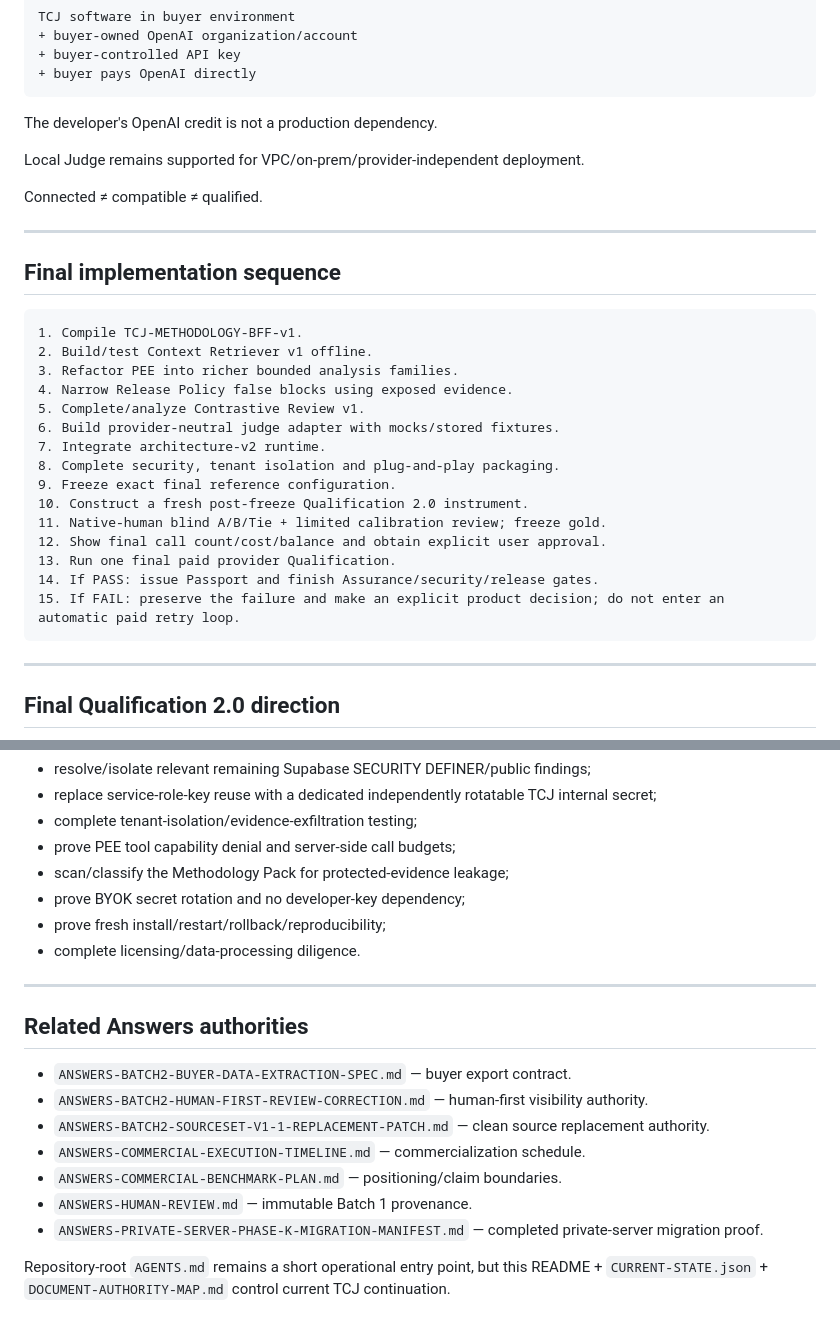
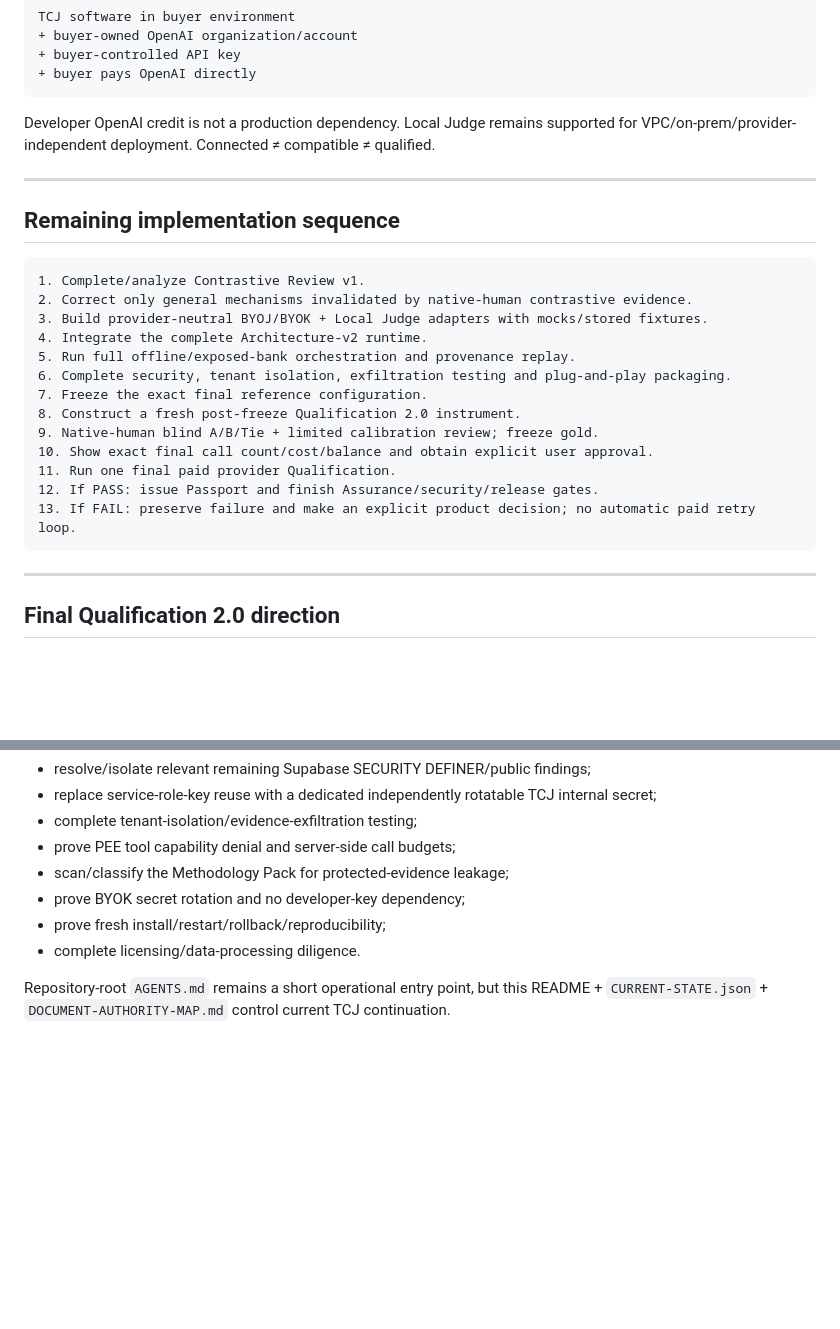
Before and after one commit to dechadae/flipgazine, a Markdown page: docs/chatgpt-workflow/README.md, 2 parts joined by grey strips. Rendered like a GitHub page; blank space fills up the shorter version.

````diff
--- a/docs/chatgpt-workflow/README.md
+++ b/docs/chatgpt-workflow/README.md
@@ -226,32 +233,26 @@ TCJ software in buyer environment
 + buyer pays OpenAI directly
 ```
 
-The developer's OpenAI credit is not a production dependency.
-
-Local Judge remains supported for VPC/on-prem/provider-independent deployment.
-
-Connected ≠ compatible ≠ qualified.
+Developer OpenAI credit is not a production dependency. Local Judge remains supported for VPC/on-prem/provider-independent deployment. Connected ≠ compatible ≠ qualified.
 
 ---
 
-## Final implementation sequence
+## Remaining implementation sequence
 
 ```text
-1. Compile TCJ-METHODOLOGY-BFF-v1.
-2. Build/test Context Retriever v1 offline.
-3. Refactor PEE into richer bounded analysis families.
-4. Narrow Release Policy false blocks using exposed evidence.
-5. Complete/analyze Contrastive Review v1.
-6. Build provider-neutral judge adapter with mocks/stored fixtures.
-7. Integrate architecture-v2 runtime.
-8. Complete security, tenant isolation and plug-and-play packaging.
-9. Freeze exact final reference configuration.
-10. Construct a fresh post-freeze Qualification 2.0 instrument.
-11. Native-human blind A/B/Tie + limited calibration review; freeze gold.
-12. Show final call count/cost/balance and obtain explicit user approval.
-13. Run one final paid provider Qualification.
-14. If PASS: issue Passport and finish Assurance/security/release gates.
-15. If FAIL: preserve the failure and make an explicit product decision; do not enter an automatic paid retry loop.
+1. Complete/analyze Contrastive Review v1.
+2. Correct only general mechanisms invalidated by native-human contrastive evidence.
+3. Build provider-neutral BYOJ/BYOK + Local Judge adapters with mocks/stored fixtures.
+4. Integrate the complete Architecture-v2 runtime.
+5. Run full offline/exposed-bank orchestration and provenance replay.
+6. Complete security, tenant isolation, exfiltration testing and plug-and-play packaging.
+7. Freeze the exact final reference configuration.
+8. Construct a fresh post-freeze Qualification 2.0 instrument.
+9. Native-human blind A/B/Tie + limited calibration review; freeze gold.
+10. Show exact final call count/cost/balance and obtain explicit user approval.
+11. Run one final paid provider Qualification.
+12. If PASS: issue Passport and finish Assurance/security/release gates.
+13. If FAIL: preserve failure and make an explicit product decision; no automatic paid retry loop.
 ```
 
 ---
@@ -287,16 +288,4 @@ Before final commercial release:
 - prove fresh install/restart/rollback/reproducibility;
 - complete licensing/data-processing diligence.
 
----
-
-## Related Answers authorities
-
-- `ANSWERS-BATCH2-BUYER-DATA-EXTRACTION-SPEC.md` — buyer export contract.
-- `ANSWERS-BATCH2-HUMAN-FIRST-REVIEW-CORRECTION.md` — human-first visibility authority.
-- `ANSWERS-BATCH2-SOURCESET-V1-1-REPLACEMENT-PATCH.md` — clean source replacement authority.
-- `ANSWERS-COMMERCIAL-EXECUTION-TIMELINE.md` — commercialization schedule.
-- `ANSWERS-COMMERCIAL-BENCHMARK-PLAN.md` — positioning/claim boundaries.
-- `ANSWERS-HUMAN-REVIEW.md` — immutable Batch 1 provenance.
-- `ANSWERS-PRIVATE-SERVER-PHASE-K-MIGRATION-MANIFEST.md` — completed private-server migration proof.
-
 Repository-root `AGENTS.md` remains a short operational entry point, but this README + `CURRENT-STATE.json` + `DOCUMENT-AUTHORITY-MAP.md` control current TCJ continuation.
````
Also changed, not shown: other parts of docs/chatgpt-workflow/README.md (+94 -87 lines).
